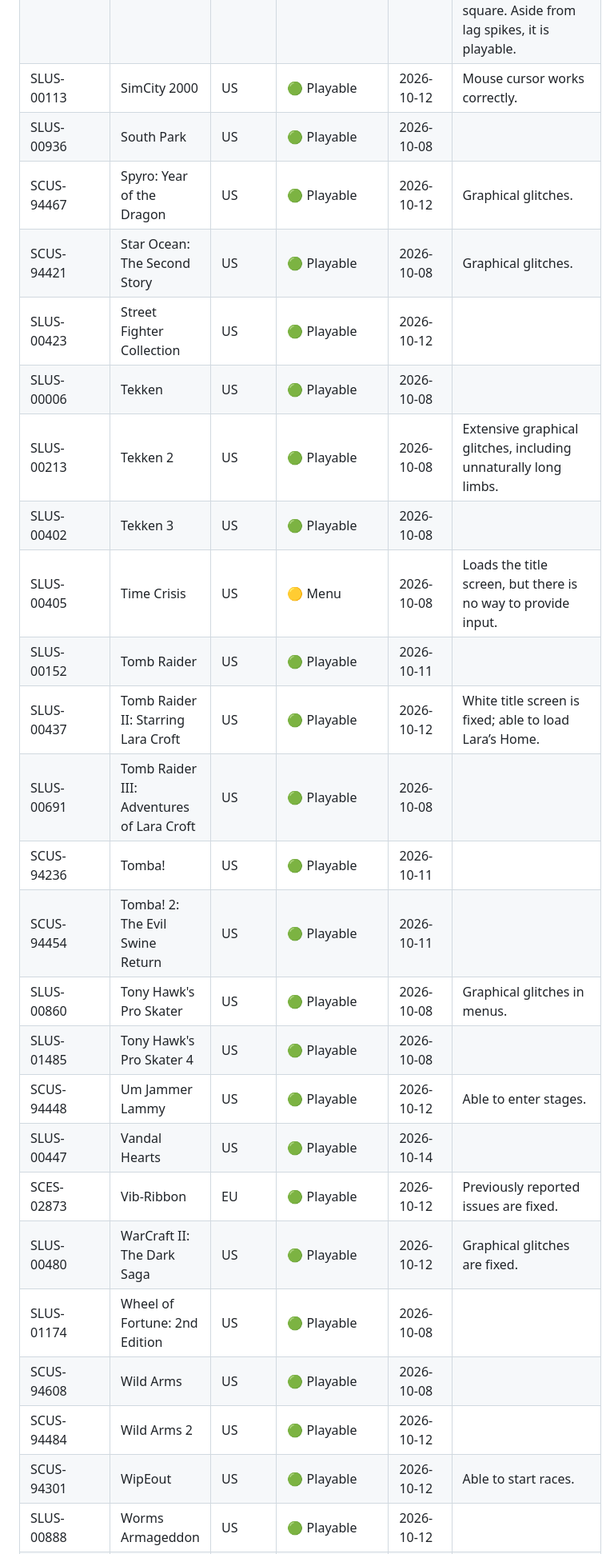
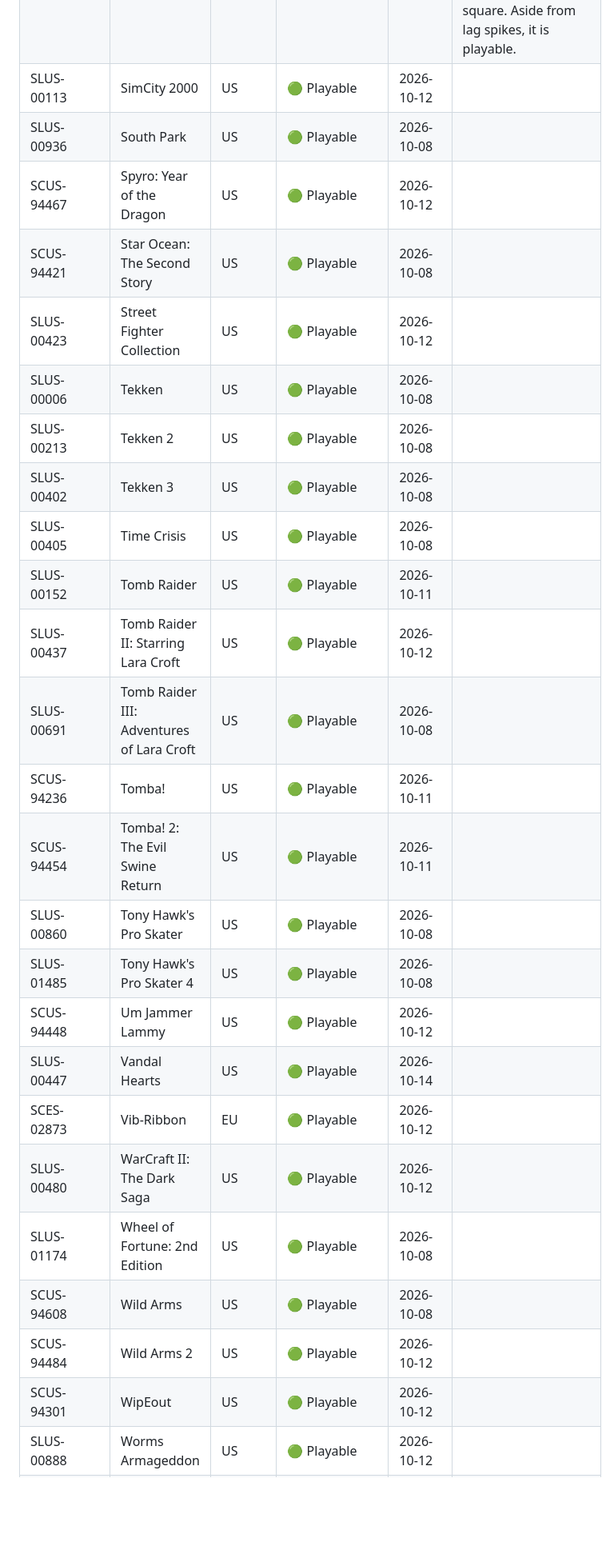
Before and after one commit to kootstra-rene/enge-js, a Markdown page: compatability.md, the part around one of its changes. Shown at 80% size. Drawn GitHub-style; blank space fills up the shorter version.

```diff
--- a/compatability.md
+++ b/compatability.md
@@ -87,30 +91,30 @@
 | SLUS-00933 | SaGa Frontier 2 | US | 🟢 Playable | 2026-10-12 | |
 | SLUS-00895 | Shadow Man | US | 🟢 Playable | 2026-10-12 | |
 | SLUS-00707 | Silent Hill | US | 🟢 Playable | 2022-01-21 | When launching a new game and passing the cutscene, a strange effect appears on the player and other objects, including a white transparent square. Aside from lag spikes, it is playable. |
-| SLUS-00113 | SimCity 2000 | US | 🟢 Playable | 2026-10-12 | Mouse cursor works correctly. |
+| SLUS-00113 | SimCity 2000 | US | 🟢 Playable | 2026-10-12 | |
 | SLUS-00936 | South Park | US | 🟢 Playable | 2026-10-08 | |
-| SCUS-94467 | Spyro: Year of the Dragon | US | 🟢 Playable | 2026-10-12 | Graphical glitches. |
-| SCUS-94421 | Star Ocean: The Second Story | US | 🟢 Playable | 2026-10-08 | Graphical glitches. |
+| SCUS-94467 | Spyro: Year of the Dragon | US | 🟢 Playable | 2026-10-12 |  |
+| SCUS-94421 | Star Ocean: The Second Story | US | 🟢 Playable | 2026-10-08 |  |
 | SLUS-00423 | Street Fighter Collection | US | 🟢 Playable | 2026-10-12 | |
 | SLUS-00006 | Tekken | US | 🟢 Playable | 2026-10-08 | |
-| SLUS-00213 | Tekken 2 | US | 🟢 Playable | 2026-10-08 | Extensive graphical glitches, including unnaturally long limbs. |
+| SLUS-00213 | Tekken 2 | US | 🟢 Playable | 2026-10-08 | |
 | SLUS-00402 | Tekken 3 | US | 🟢 Playable | 2026-10-08 | |
-| SLUS-00405 | Time Crisis | US | 🟡 Menu | 2026-10-08 | Loads the title screen, but there is no way to provide input. |
+| SLUS-00405 | Time Crisis | US | 🟢 Playable | 2026-10-08 | |
 | SLUS-00152 | Tomb Raider | US | 🟢 Playable | 2026-10-11 | |
-| SLUS-00437 | Tomb Raider II: Starring Lara Croft | US | 🟢 Playable | 2026-10-12 | White title screen is fixed; able to load Lara’s Home. |
+| SLUS-00437 | Tomb Raider II: Starring Lara Croft | US | 🟢 Playable | 2026-10-12 |  |
 | SLUS-00691 | Tomb Raider III: Adventures of Lara Croft | US | 🟢 Playable | 2026-10-08 | |
 | SCUS-94236 | Tomba! | US | 🟢 Playable | 2026-10-11 | |
 | SCUS-94454 | Tomba! 2: The Evil Swine Return | US | 🟢 Playable | 2026-10-11 | |
-| SLUS-00860 | Tony Hawk's Pro Skater | US | 🟢 Playable | 2026-10-08 | Graphical glitches in menus. |
+| SLUS-00860 | Tony Hawk's Pro Skater | US | 🟢 Playable | 2026-10-08 |  |
 | SLUS-01485 | Tony Hawk's Pro Skater 4 | US | 🟢 Playable | 2026-10-08 | |
-| SCUS-94448 | Um Jammer Lammy | US | 🟢 Playable | 2026-10-12 | Able to enter stages. |
+| SCUS-94448 | Um Jammer Lammy | US | 🟢 Playable | 2026-10-12 |  |
 | SLUS-00447 | Vandal Hearts | US | 🟢 Playable | 2026-10-14 | |
-| SCES-02873 | Vib-Ribbon | EU | 🟢 Playable | 2026-10-12 | Previously reported issues are fixed. |
-| SLUS-00480 | WarCraft II: The Dark Saga | US | 🟢 Playable | 2026-10-12 | Graphical glitches are fixed. |
+| SCES-02873 | Vib-Ribbon | EU | 🟢 Playable | 2026-10-12 |  |
+| SLUS-00480 | WarCraft II: The Dark Saga | US | 🟢 Playable | 2026-10-12 |  |
 | SLUS-01174 | Wheel of Fortune: 2nd Edition | US | 🟢 Playable | 2026-10-08 | |
 | SCUS-94608 | Wild Arms | US | 🟢 Playable | 2026-10-08 | |
 | SCUS-94484 | Wild Arms 2 | US | 🟢 Playable | 2026-10-12 | |
-| SCUS-94301 | WipEout | US | 🟢 Playable | 2026-10-12 | Able to start races. |
+| SCUS-94301 | WipEout | US | 🟢 Playable | 2026-10-12 | |
 | SLUS-00888 | Worms Armageddon | US | 🟢 Playable | 2026-10-12 | |
 | SLUS-00664 | Xenogears | US | 🟢 Playable | 2026-10-12 | |
 | SLUS-00183 | Zero Divide | US | 🟢 Playable | 2026-10-12 | Playable; though a bit fast |
```
Also changed, not shown: other parts of compatability.md (+23 -19 lines).
